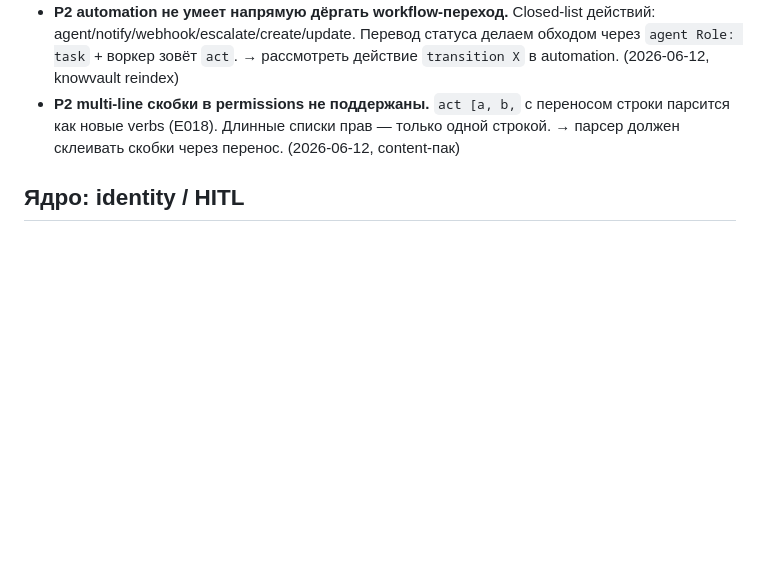
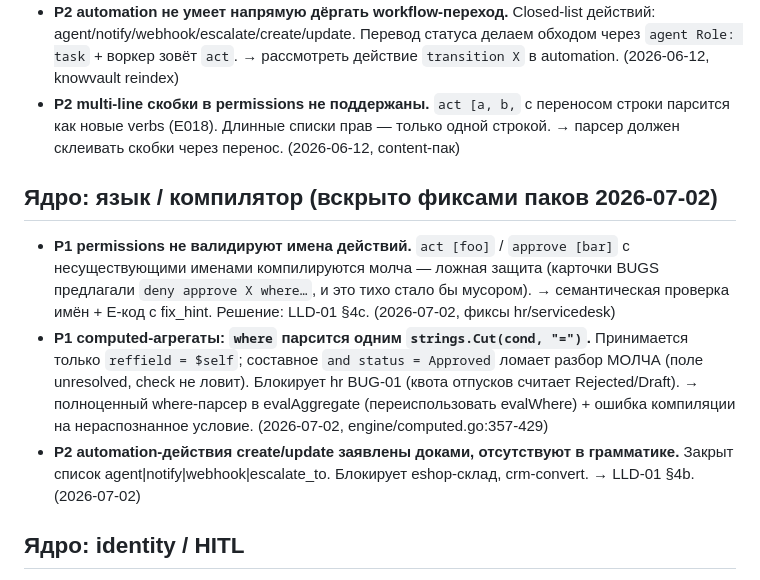
Before and after one commit to avangerus/kalita, a Markdown page: docs/TECHDEBT.md, the part around the change. Drawn GitHub-style; blank space fills up the shorter version.

```diff
--- a/docs/TECHDEBT.md
+++ b/docs/TECHDEBT.md
@@ -13,6 +13,23 @@ severity: **P0** блокирует прод · **P1** мешает заявле
 - **P1 неограниченный рост задач от schedule.** `on schedule every Nm` плодит task каждую интервал-ведро ВЕЧНО (resync KnowVault, regen сайта), даже если ничего не изменилось. In-memory `e.tasks` растёт без GC. → политика ретенции/прунинга завершённых задач; либо change-detection до создания task. (2026-06-12)
 - **P2 automation не умеет напрямую дёргать workflow-переход.** Closed-list действий: agent/notify/webhook/escalate/create/update. Перевод статуса делаем обходом через `agent Role: task` + воркер зовёт `act`. → рассмотреть действие `transition X` в automation. (2026-06-12, knowvault reindex)
 - **P2 multi-line скобки в permissions не поддержаны.** `act [a, b,` с переносом строки парсится как новые verbs (E018). Длинные списки прав — только одной строкой. → парсер должен склеивать скобки через перенос. (2026-06-12, content-пак)
+
+## Ядро: язык / компилятор (вскрыто фиксами паков 2026-07-02)
+
+- **P1 permissions не валидируют имена действий.** `act [foo]` / `approve [bar]`
+  с несуществующими именами компилируются молча — ложная защита (карточки
+  BUGS предлагали `deny approve X where…`, и это тихо стало бы мусором).
+  → семантическая проверка имён + E-код с fix_hint. Решение: LLD-01 §4c.
+  (2026-07-02, фиксы hr/servicedesk)
+- **P1 computed-агрегаты: `where` парсится одним `strings.Cut(cond, "=")`.**
+  Принимается только `reffield = $self`; составное `and status = Approved`
+  ломает разбор МОЛЧА (поле unresolved, check не ловит). Блокирует hr BUG-01
+  (квота отпусков считает Rejected/Draft). → полноценный where-парсер в
+  evalAggregate (переиспользовать evalWhere) + ошибка компиляции на
+  нераспознанное условие. (2026-07-02, engine/computed.go:357-429)
+- **P2 automation-действия create/update заявлены доками, отсутствуют в
+  грамматике.** Закрыт список agent|notify|webhook|escalate_to. Блокирует
+  eshop-склад, crm-convert. → LLD-01 §4b. (2026-07-02)
 
 ## Ядро: identity / HITL
 
```
Also changed, not shown: docs/lld/LLD-01-journal-mechanics.md (+49 -0 lines).
